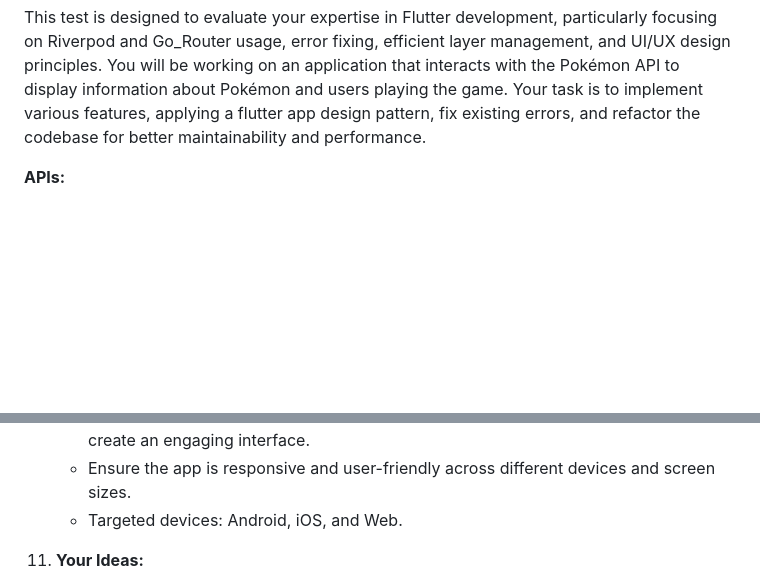
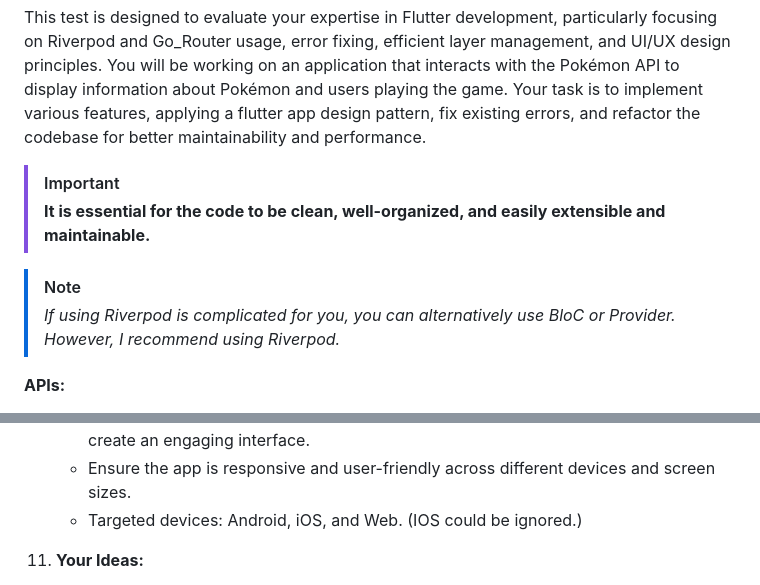
Before and after one commit to buhar/pokemon-app-buhar, a Markdown page: WhatToDo.md, 2 parts joined by grey strips. Rendered like a GitHub page; blank space fills up the shorter version.

```diff
--- a/WhatToDo.md
+++ b/WhatToDo.md
@@ -6,6 +6,12 @@ efficient layer management, and UI/UX design principles. You will be working on
 that interacts with the Pokémon API to display information about Pokémon and users playing the
 game. Your task is to implement various features, applying a flutter app design pattern, fix existing errors, and refactor the codebase
 for better maintainability and performance.
+
+> [!IMPORTANT]
+> **It is essential for the code to be clean, well-organized, and easily extensible and maintainable.**
+
+> [!NOTE]
+> _If using Riverpod is complicated for you, you can alternatively use BloC or Provider. However, I recommend using Riverpod._
 
 **APIs:**
  - Users API: local JSON file
@@ -70,7 +76,7 @@ for better maintainability and performance.
     - Improve the overall UI/UX design of the application to ensure a seamless and visually appealing user experience.
     - Pay attention to details such as layout, typography, color scheme, and animations to create an engaging interface.
     - Ensure the app is responsive and user-friendly across different devices and screen sizes.
-    - Targeted devices: Android, iOS, and Web.
+    - Targeted devices: Android, iOS, and Web. (IOS could be ignored.)
 
 11. **Your Ideas:**
     - Be creative and innovative in your approach, considering the app's purpose and target audience.
```
